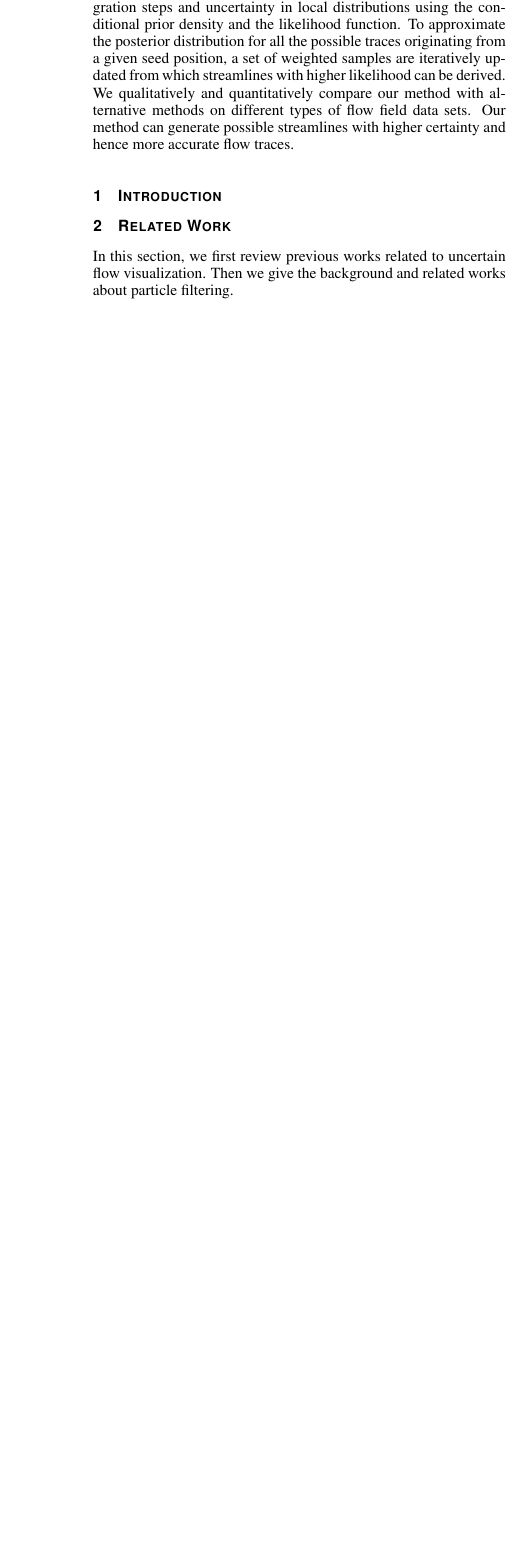
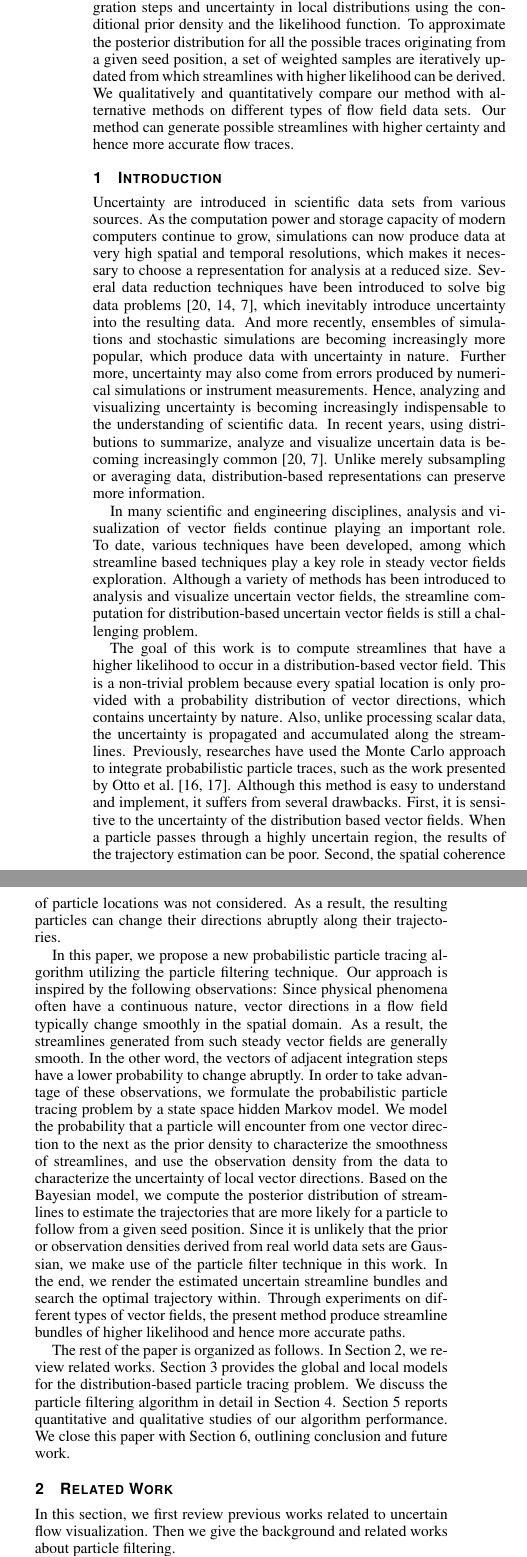
Before and after one commit to hewenbin/pspf, a LaTeX document (paper/pvis2016/draft.tex): part of one column of page 1 of 4 before the commit and two parts of the columns of page 1 of 5 after it, the two joined at a grey line, cut so that both start at the same text, the shorter picture padded with empty space. Compiled offline with pdfLaTeX.

Commit message:
Update paper

```diff
--- a/paper/pvis2016/draft.tex
+++ b/paper/pvis2016/draft.tex
@@ -122,6 +122,16 @@ Streamline-based techniques plays an important role in visualizing and analyzing
 
 \maketitle
 
+Uncertainty are introduced in scientific data sets from various sources. As the computation power and storage capacity of modern computers continue to grow, simulations can now produce data at very high spatial and temporal resolutions, which makes it necessary to choose a representation for analysis at a reduced size. Several data reduction techniques have been introduced to solve big data problems~\cite{DBLP:conf/ldav/ThompsonLBBGPP11, conf/ldav/LiuLBP12, 6378985}, which inevitably introduce uncertainty into the resulting data. And more recently, ensembles of simulations and stochastic simulations are becoming increasingly more popular, which produce data with uncertainty in nature. Further more, uncertainty may also come from errors produced by numerical simulations or instrument measurements. Hence, analyzing and visualizing uncertainty is becoming increasingly indispensable to the understanding of scientific data. In recent years, using distributions to summarize, analyze and visualize uncertain data is becoming increasingly common~\cite{DBLP:conf/ldav/ThompsonLBBGPP11, 6378985}. Unlike merely subsampling or averaging data, distribution-based representations can preserve more information.
+
+In many scientific and engineering disciplines, analysis and visualization of vector fields continue playing an important role. To date, various techniques have been developed, among which streamline based techniques play a key role in steady vector fields exploration. Although a variety of methods has been introduced to analysis and visualize uncertain vector fields, the streamline computation for distribution-based uncertain vector fields is still a challenging problem.
+
+The goal of this work is to compute streamlines that have a higher likelihood to occur in a distribution-based vector field. This is a non-trivial problem because every spatial location is only provided with a probability distribution of vector directions, which contains uncertainty by nature. Also, unlike processing scalar data, the uncertainty is propagated and accumulated along the streamlines. Previously, researches have used the Monte Carlo approach to integrate probabilistic particle traces, such as the work presented by Otto et al.~\cite{Otto10a, Otto11a}. Although this method is easy to understand and implement, it suffers from several drawbacks. First, it is sensitive to the uncertainty of the distribution based vector fields. When a particle passes through a highly uncertain region, the results of the trajectory estimation can be poor. Second, the spatial coherence of particle locations was not considered. As a result, the resulting particles can change their directions abruptly along their trajectories.
+
+In this paper, we propose a new probabilistic particle tracing algorithm utilizing the particle filtering technique. Our approach is inspired by the following observations: Since physical phenomena often have a continuous nature, vector directions in a flow field typically change smoothly in the spatial domain. As a result, the streamlines generated from such steady vector fields are generally smooth. In the other word, the vectors of adjacent integration steps have a lower probability to change abruptly. In order to take advantage of these observations, we formulate the probabilistic particle tracing problem by a state space hidden Markov model. We model the probability that a particle will encounter from one vector direction to the next as the prior density to characterize the smoothness of streamlines, and use the observation density from the data to characterize the uncertainty of local vector directions. Based on the Bayesian model, we compute the posterior distribution of streamlines to estimate the trajectories that are more likely for a particle to follow from a given seed position. Since it is unlikely that the prior or observation densities derived from real world data sets are Gaussian, we make use of the particle filter technique in this work. In the end, we render the estimated uncertain streamline bundles and search the optimal trajectory within. Through experiments on different types of vector fields, the present method produce streamline bundles of higher likelihood and hence more accurate paths.
+
+The rest of the paper is organized as follows. In Section 2, we review related works. Section 3 provides the global and local models for the distribution-based particle tracing problem. We discuss the particle filtering algorithm in detail in Section 4. Section 5 reports quantitative and qualitative studies of our algorithm performance. We close this paper with Section 6, outlining conclusion and future work.
+
 %% \section{Introduction}
 
 \input{draft-rel}
```
